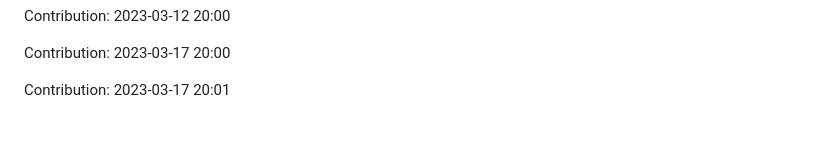
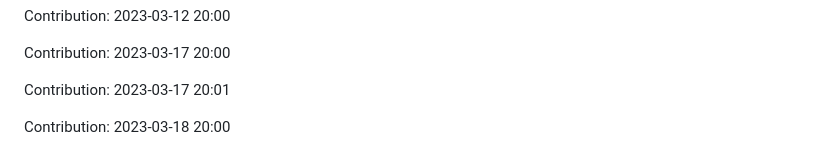
Before and after one commit to prodev08/VueTube-main, a Markdown page: README.md, the part around the change. Rendered like a GitHub page; blank space fills up the shorter version.

Commit message:
"Contribution: 2023-03-18 20:00"

```diff
--- a/README.md
+++ b/README.md
@@ -253,3 +253,5 @@ Contribution: 2023-03-12 20:00
 Contribution: 2023-03-17 20:00
 
 Contribution: 2023-03-17 20:01
+
+Contribution: 2023-03-18 20:00
```
